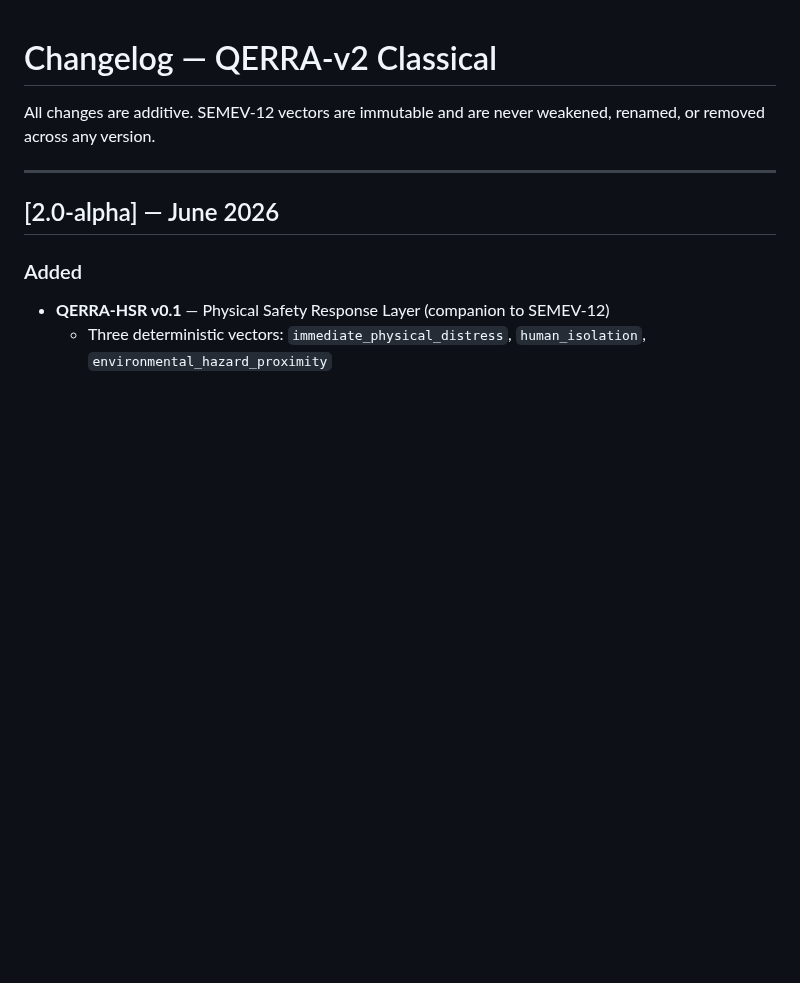
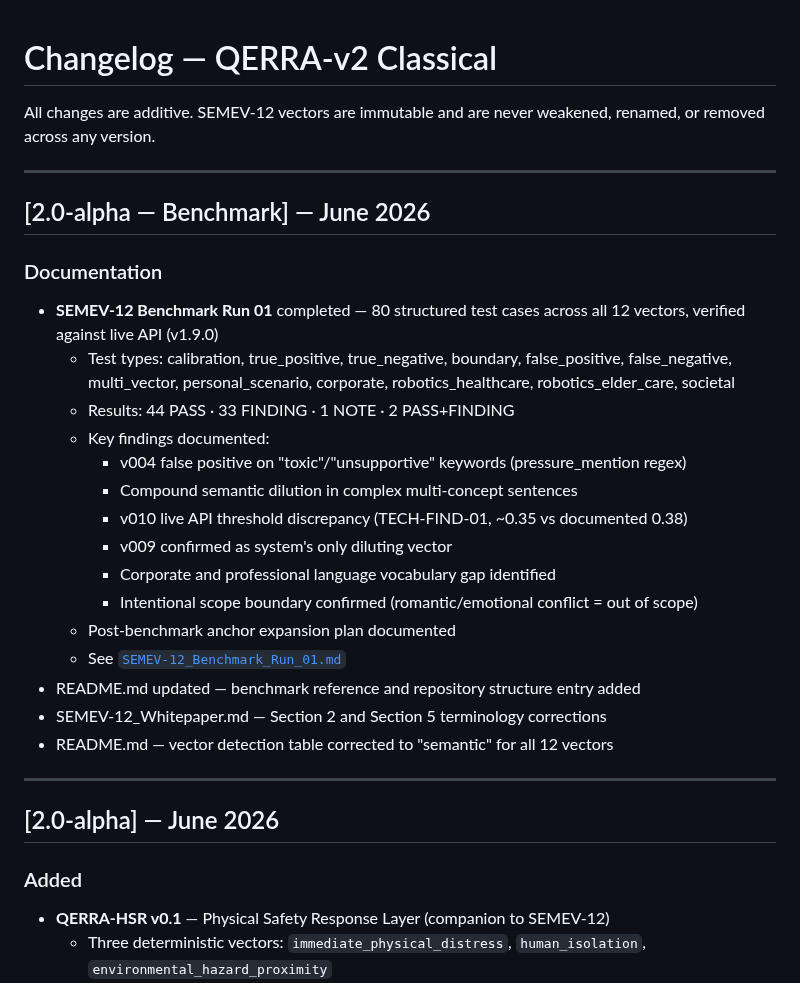
Before and after one commit to marunigno-ship-it/QERRA-v2-classical, a Markdown page: CHANGELOG.md, the part around the change. Drawn GitHub-style; blank space fills up the shorter version.

Commit message:
docs: update CHANGELOG — add Benchmark Run 01 milestone and June 2026 documentation corrections
Added benchmark results and documentation updates for SEMEV-12.

```diff
--- a/CHANGELOG.md
+++ b/CHANGELOG.md
@@ -2,6 +2,30 @@
 
 All changes are additive. SEMEV-12 vectors are immutable and are never
 weakened, renamed, or removed across any version.
+
+---
+
+## [2.0-alpha — Benchmark] — June 2026
+
+### Documentation
+- **SEMEV-12 Benchmark Run 01** completed — 80 structured test cases
+  across all 12 vectors, verified against live API (v1.9.0)
+  - Test types: calibration, true_positive, true_negative, boundary,
+    false_positive, false_negative, multi_vector, personal_scenario,
+    corporate, robotics_healthcare, robotics_elder_care, societal
+  - Results: 44 PASS · 33 FINDING · 1 NOTE · 2 PASS+FINDING
+  - Key findings documented:
+    - v004 false positive on "toxic"/"unsupportive" keywords (pressure_mention regex)
+    - Compound semantic dilution in complex multi-concept sentences
+    - v010 live API threshold discrepancy (TECH-FIND-01, ~0.35 vs documented 0.38)
+    - v009 confirmed as system's only diluting vector
+    - Corporate and professional language vocabulary gap identified
+    - Intentional scope boundary confirmed (romantic/emotional conflict = out of scope)
+  - Post-benchmark anchor expansion plan documented
+  - See [`SEMEV-12_Benchmark_Run_01.md`](./SEMEV-12_Benchmark_Run_01.md)
+- README.md updated — benchmark reference and repository structure entry added
+- SEMEV-12_Whitepaper.md — Section 2 and Section 5 terminology corrections
+- README.md — vector detection table corrected to "semantic" for all 12 vectors
 
 ---
 
```
